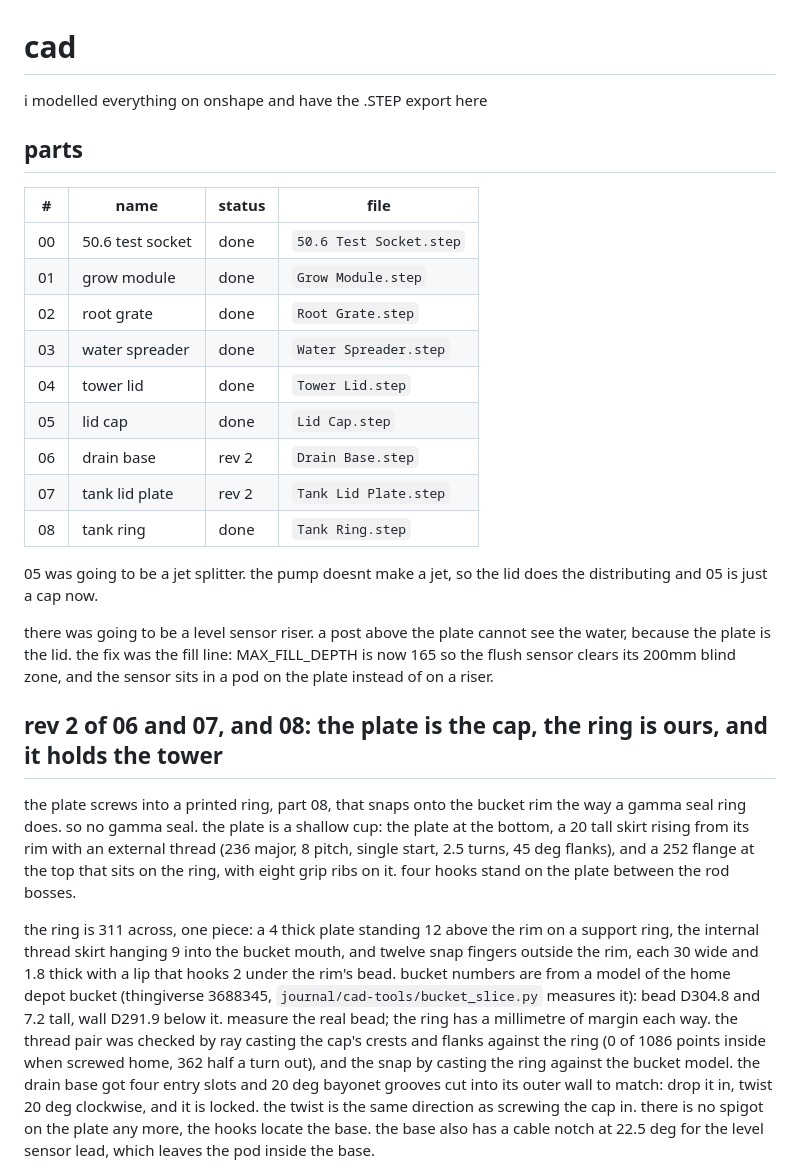
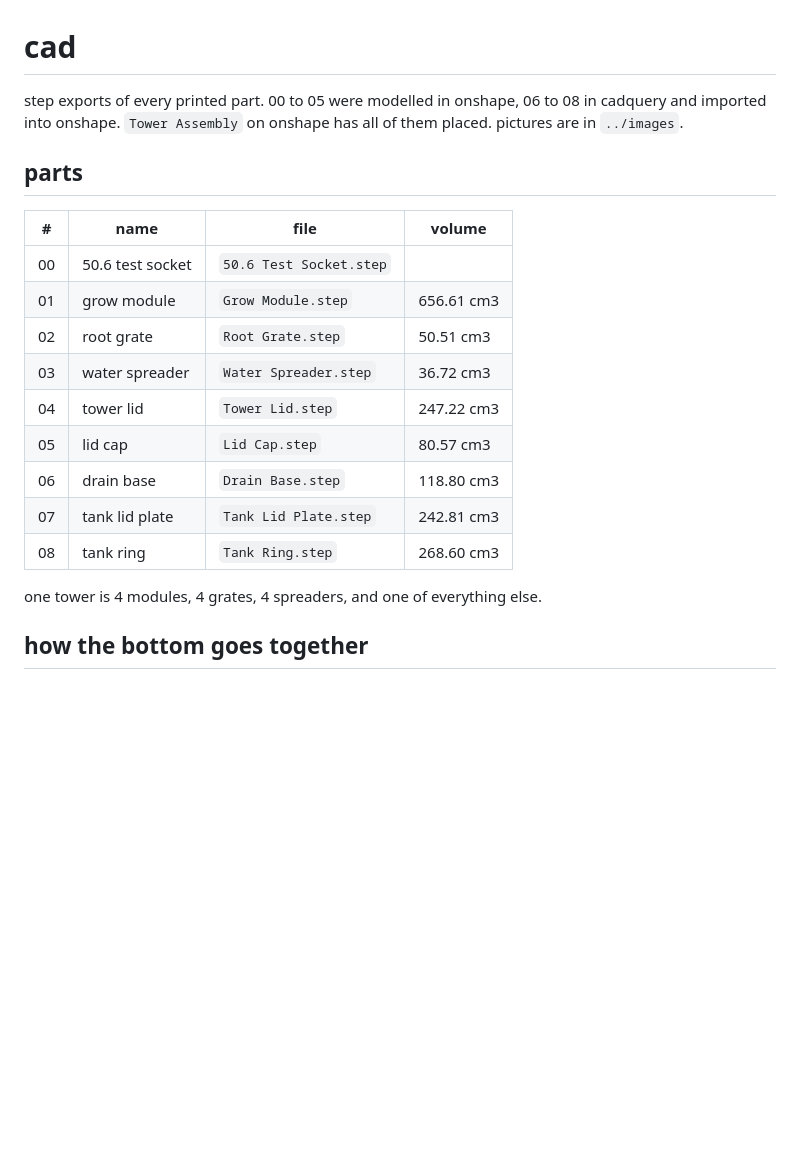
Before and after one commit to DagaVedant/Hydroponic-Garden, a Markdown page: CAD/README.md, the part around one of its changes. Rendered like a GitHub page; blank space fills up the shorter version.

```diff
--- a/CAD/README.md
+++ b/CAD/README.md
@@ -1,50 +1,24 @@
 # cad
 
-i modelled everything on onshape and have the .STEP export here
+step exports of every printed part. 00 to 05 were modelled in onshape, 06 to 08
+in cadquery and imported into onshape. `Tower Assembly` on onshape has all of them
+placed. pictures are in `../images`.
 
 ## parts
 
-| # | name | status | file |
+| # | name | file | volume |
 |---|---|---|---|
-| 00 | 50.6 test socket | done | `50.6 Test Socket.step` |
-| 01 | grow module | done | `Grow Module.step` |
-| 02 | root grate | done | `Root Grate.step` |
-| 03 | water spreader | done | `Water Spreader.step` |
-| 04 | tower lid | done | `Tower Lid.step` |
-| 05 | lid cap | done | `Lid Cap.step` |
-| 06 | drain base | rev 2 | `Drain Base.step` |
-| 07 | tank lid plate | rev 2 | `Tank Lid Plate.step` |
-| 08 | tank ring | done | `Tank Ring.step` |
+| 00 | 50.6 test socket | `50.6 Test Socket.step` | |
+| 01 | grow module | `Grow Module.step` | 656.61 cm3 |
+| 02 | root grate | `Root Grate.step` | 50.51 cm3 |
+| 03 | water spreader | `Water Spreader.step` | 36.72 cm3 |
+| 04 | tower lid | `Tower Lid.step` | 247.22 cm3 |
+| 05 | lid cap | `Lid Cap.step` | 80.57 cm3 |
+| 06 | drain base | `Drain Base.step` | 118.80 cm3 |
+| 07 | tank lid plate | `Tank Lid Plate.step` | 242.81 cm3 |
+| 08 | tank ring | `Tank Ring.step` | 268.60 cm3 |
 
-05 was going to be a jet splitter. the pump doesnt make a jet, so the lid does the
-distributing and 05 is just a cap now.
+one tower is 4 modules, 4 grates, 4 spreaders, and one of everything else.
 
-there was going to be a level sensor riser. a post above the plate cannot see the
-water, because the plate is the lid. the fix was the fill line: MAX_FILL_DEPTH is
-now 165 so the flush sensor clears its 200mm blind zone, and the sensor sits in a
-pod on the plate instead of on a riser.
+## how the bottom goes together
 
-## rev 2 of 06 and 07, and 08: the plate is the cap, the ring is ours, and it holds the tower
-
-the plate screws into a printed ring, part 08, that snaps onto the bucket rim the
-way a gamma seal ring does. so no gamma seal. the plate is a shallow cup: the plate
-at the bottom, a 20 tall skirt rising from its rim with an external thread (236
-major, 8 pitch, single start, 2.5 turns, 45 deg flanks), and a 252 flange at the
-top that sits on the ring, with eight grip ribs on it. four hooks stand on the
-plate between the rod bosses.
-
-the ring is 311 across, one piece: a 4 thick plate standing 12 above the rim on a
-support ring, the internal thread skirt hanging 9 into the bucket mouth, and twelve
-snap fingers outside the rim, each 30 wide and 1.8 thick with a lip that hooks 2
-under the rim's bead. bucket numbers are from a model of the home depot bucket
-(thingiverse 3688345, `journal/cad-tools/bucket_slice.py` measures it): bead
-D304.8 and 7.2 tall, wall D291.9 below it. measure the real bead; the ring has a
-millimetre of margin each way. the thread pair was checked by ray casting the cap's
-crests and flanks against the ring (0 of 1086 points inside when screwed home, 362
-half a turn out), and the snap by casting the ring against the bucket model.
-the drain base got four entry slots and 20 deg bayonet grooves cut into its outer
-wall to match: drop it in, twist 20 deg clockwise, and it is locked. the twist is the
-same direction as screwing the cap in. there is no spigot on the plate any more, the
-hooks locate the base. the base also has a cable notch at 22.5 deg for the level
-sensor lead, which leaves the pod inside the base.
-
```
Also changed, not shown: other parts of CAD/README.md (+33 -53 lines), images/tank-cap-and-base.png (renamed from CAD/tank-cap-and-base.png), images/tank-cap.png (renamed from CAD/tank-cap.png), images/tank-ring.png (renamed from CAD/tank-ring.png), images/tower-assembly.png (renamed from CAD/tower-assembly.png).
